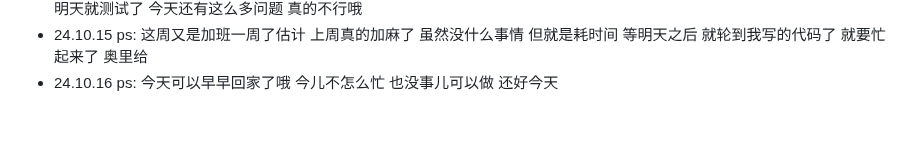
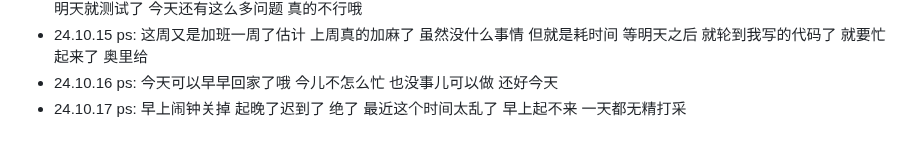
Before and after one commit to plutodemon/learn-tree, a Markdown page: daily/daily.md, the part around the change. Drawn GitHub-style.

```diff
--- a/daily/daily.md
+++ b/daily/daily.md
@@ -115,3 +115,5 @@
   ps: 这周又是加班一周了估计 上周真的加麻了 虽然没什么事情 但就是耗时间 等明天之后 就轮到我写的代码了 就要忙起来了 奥里给
 - 24.10.16
   ps: 今天可以早早回家了哦 今儿不怎么忙 也没事儿可以做 还好今天
+- 24.10.17
+  ps: 早上闹钟关掉 起晚了迟到了 绝了 最近这个时间太乱了 早上起不来 一天都无精打采
```
